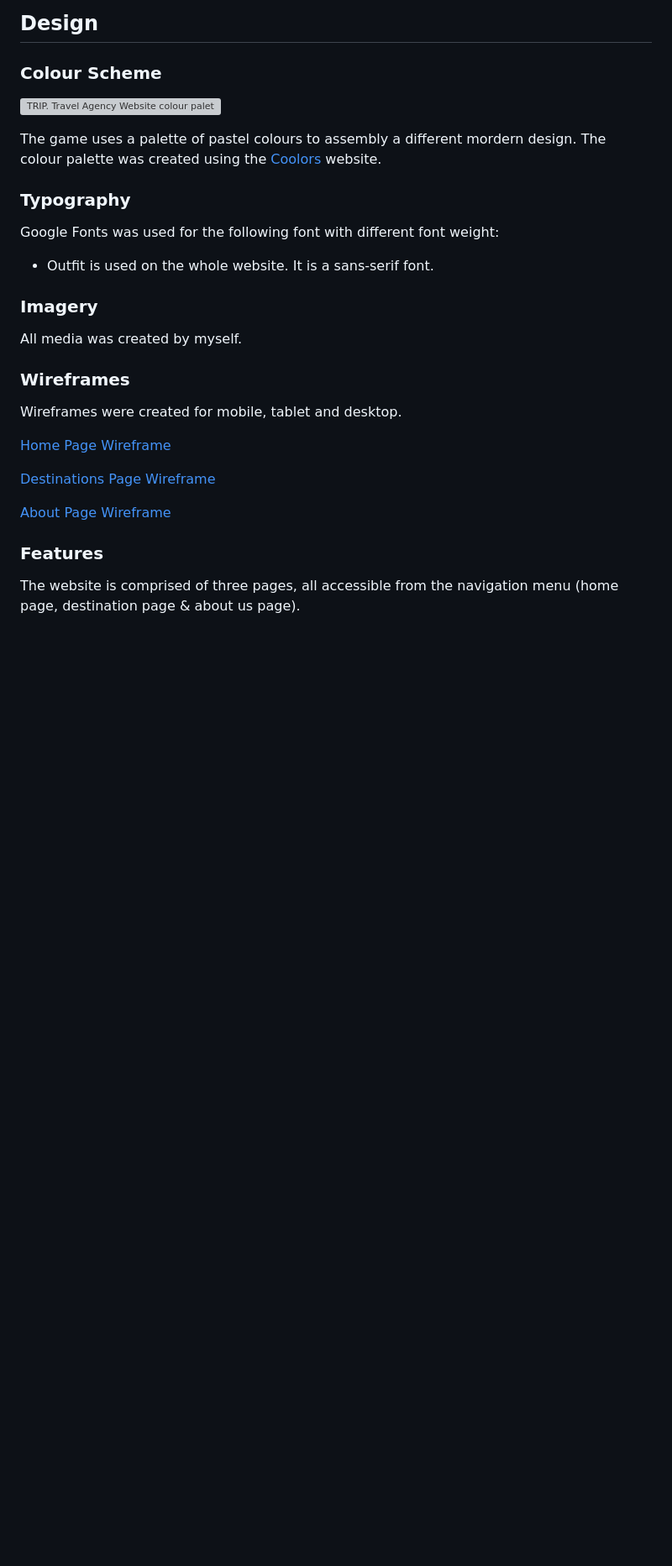
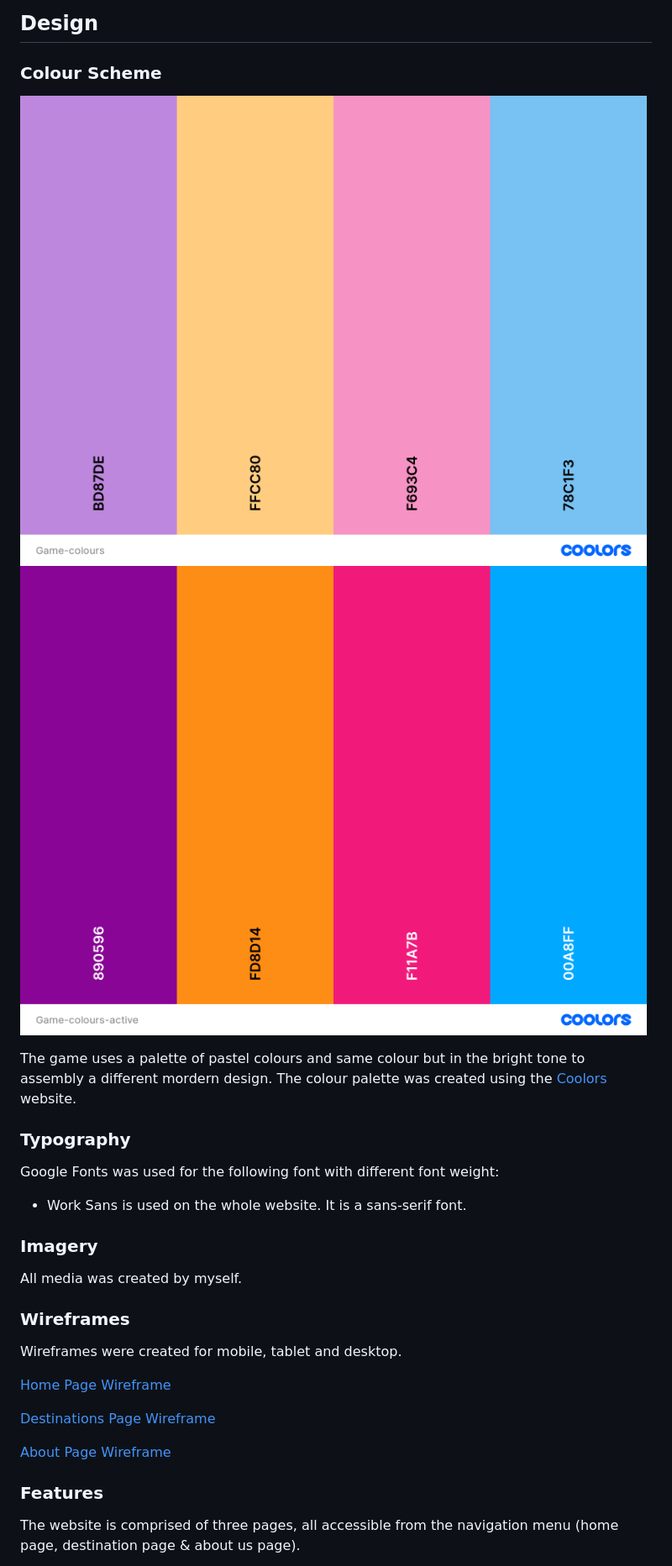
Before and after one commit to JuliaLavagnini/Simon-Game, a Markdown page: README.md, the part around the change. Shown: that part at 84% size. Drawn GitHub-style; pictures changed too: assets/documentation-media/Game-colours-active.png (added), assets/documentation-media/Game-colours.png (added); blank space fills up the shorter version; grey boxes are pictures that could not be loaded.

Commit message:
Implement design as colours and typography content on the documentation

```diff
--- a/README.md
+++ b/README.md
@@ -116,15 +116,16 @@ They look for the right balance betweeb nostalgia and innovation. Bringing back
 
 ### Colour Scheme
 
-![TRIP. Travel Agency Website colour palette](<assets/documentation-media/Trip. website colour palette.png>)
+![VibeSync, game colour palette](<assets/documentation-media/Game-colours.png>)
+![VibeSync, game colour palette](<assets/documentation-media/Game-colours-active.png>)
 
-The game uses a palette of pastel colours to assembly a different mordern design. The colour palette was created using the [Coolors](https://coolors.co/) website.
+The game uses a palette of pastel colours and same colour but in the bright tone to assembly a different mordern design. The colour palette was created using the [Coolors](https://coolors.co/) website.
 
 ### Typography
 
 Google Fonts was used for the following font with different font weight:
 
-* Outfit is used on the whole website. It is a sans-serif font.
+* Work Sans is used on the whole website. It is a sans-serif font.
 
 ### Imagery
 
```
